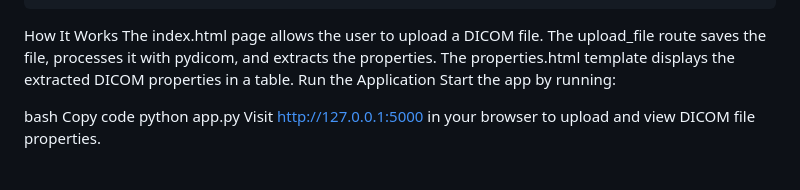
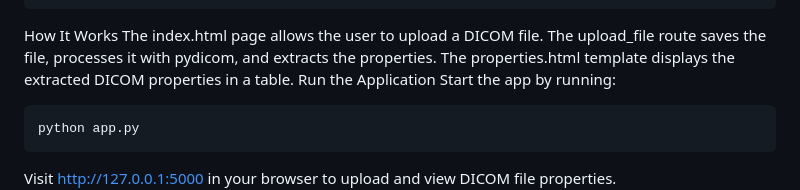
Before and after one commit to abolfazlmim/Dicomviewer, a Markdown page: README.md, the part around the change. Drawn GitHub-style.

````diff
--- a/README.md
+++ b/README.md
@@ -107,7 +107,7 @@ The properties.html template displays the extracted DICOM properties in a table.
 Run the Application
 Start the app by running:
 
-bash
-Copy code
+```
 python app.py
+```
 Visit http://127.0.0.1:5000 in your browser to upload and view DICOM file properties.
````
